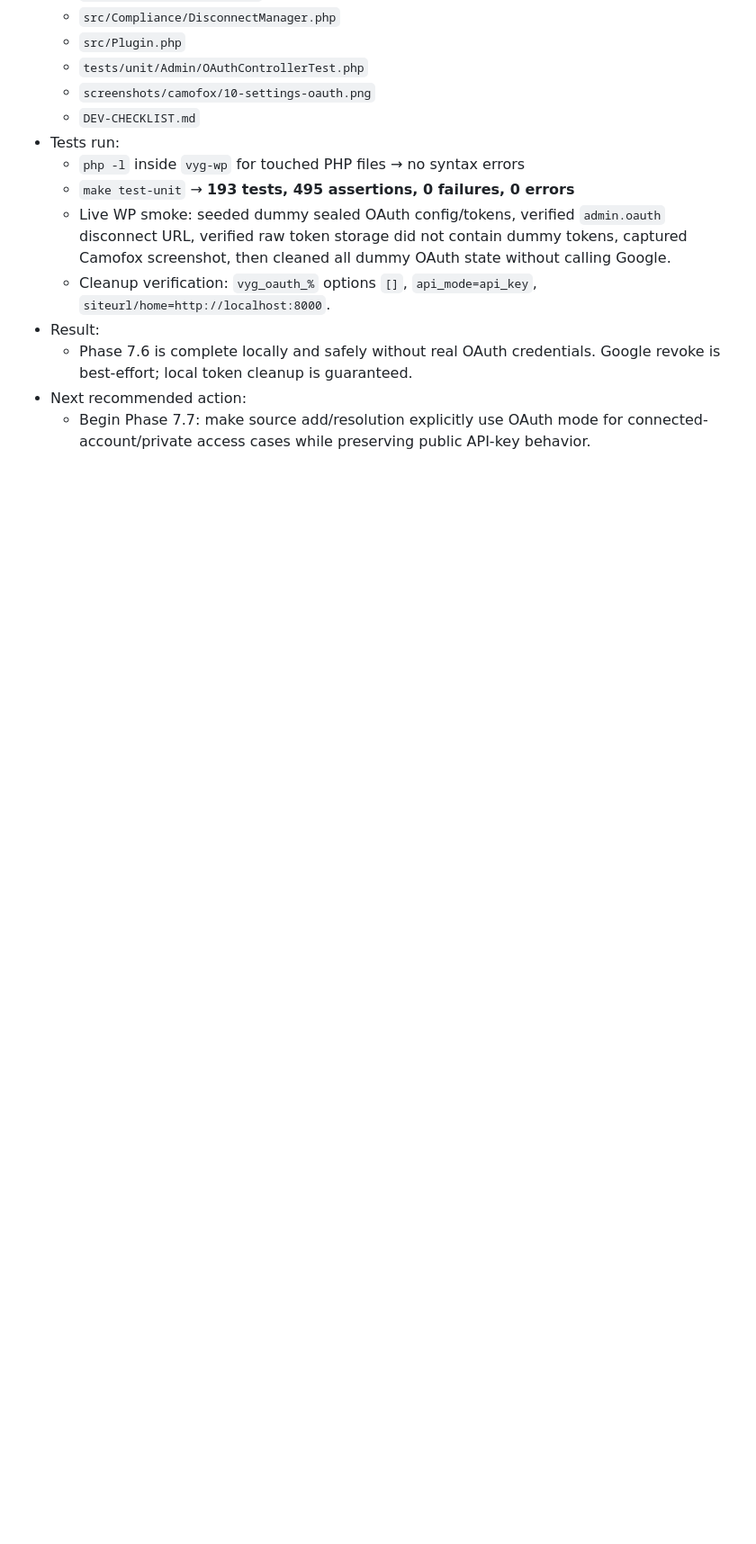
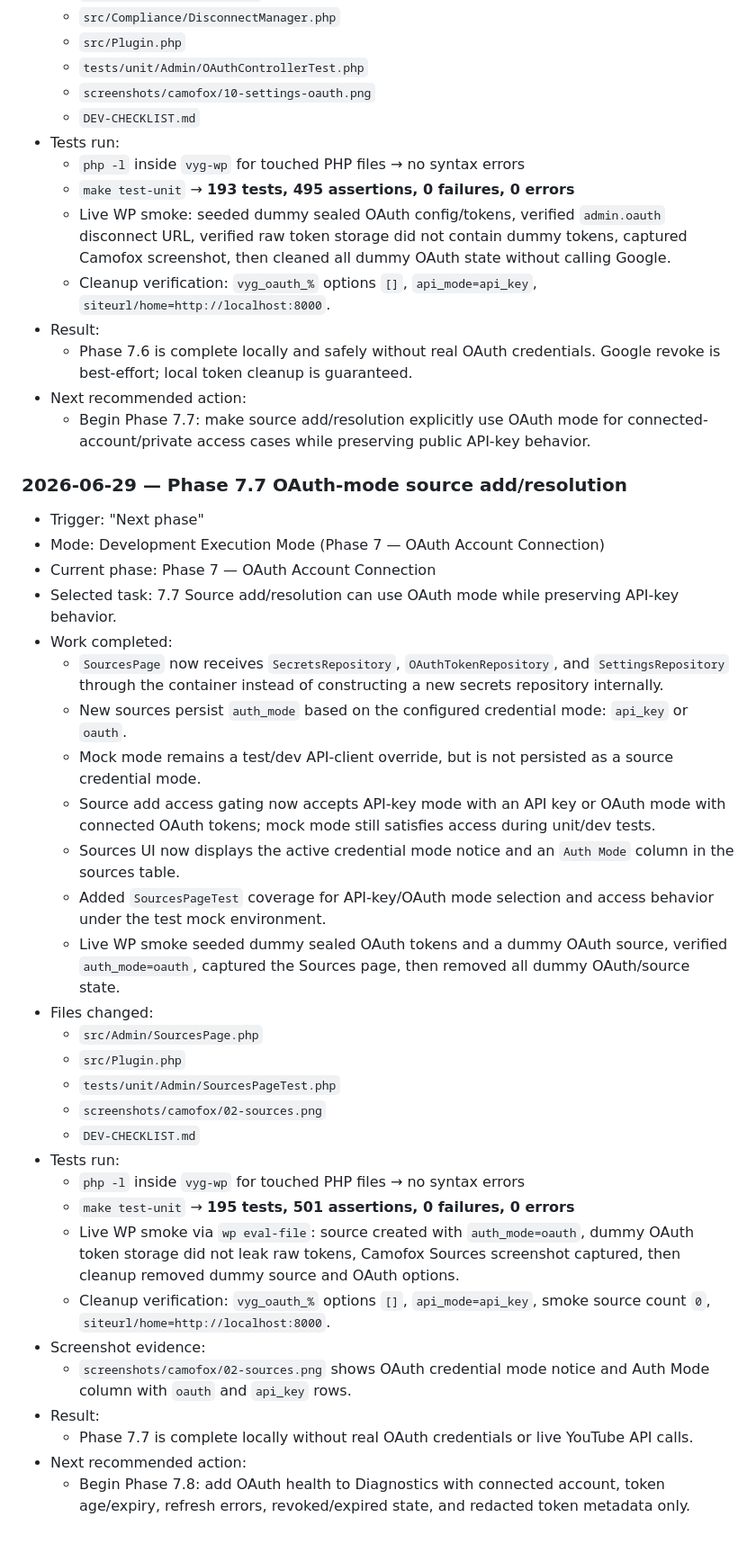
Before and after one commit to vidalstephen/vector-youtube-gallery, a Markdown page: DEV-CHECKLIST.md, the part around one of its changes. Shown at 90% size. Drawn GitHub-style; blank space fills up the shorter version.

```diff
--- a/DEV-CHECKLIST.md
+++ b/DEV-CHECKLIST.md
@@ -877,3 +877,35 @@ Goal: prepare the plugin for real distribution while keeping the core usable for
   - Phase 7.6 is complete locally and safely without real OAuth credentials. Google revoke is best-effort; local token cleanup is guaranteed.
 - Next recommended action:
   - Begin Phase 7.7: make source add/resolution explicitly use OAuth mode for connected-account/private access cases while preserving public API-key behavior.
+
+### 2026-06-29 — Phase 7.7 OAuth-mode source add/resolution
+
+- Trigger: "Next phase"
+- Mode: Development Execution Mode (Phase 7 — OAuth Account Connection)
+- Current phase: Phase 7 — OAuth Account Connection
+- Selected task: 7.7 Source add/resolution can use OAuth mode while preserving API-key behavior.
+- Work completed:
+  - `SourcesPage` now receives `SecretsRepository`, `OAuthTokenRepository`, and `SettingsRepository` through the container instead of constructing a new secrets repository internally.
+  - New sources persist `auth_mode` based on the configured credential mode: `api_key` or `oauth`.
+  - Mock mode remains a test/dev API-client override, but is not persisted as a source credential mode.
+  - Source add access gating now accepts API-key mode with an API key or OAuth mode with connected OAuth tokens; mock mode still satisfies access during unit/dev tests.
+  - Sources UI now displays the active credential mode notice and an `Auth Mode` column in the sources table.
+  - Added `SourcesPageTest` coverage for API-key/OAuth mode selection and access behavior under the test mock environment.
+  - Live WP smoke seeded dummy sealed OAuth tokens and a dummy OAuth source, verified `auth_mode=oauth`, captured the Sources page, then removed all dummy OAuth/source state.
+- Files changed:
+  - `src/Admin/SourcesPage.php`
+  - `src/Plugin.php`
+  - `tests/unit/Admin/SourcesPageTest.php`
+  - `screenshots/camofox/02-sources.png`
+  - `DEV-CHECKLIST.md`
+- Tests run:
+  - `php -l` inside `vyg-wp` for touched PHP files → no syntax errors
+  - `make test-unit` → **195 tests, 501 assertions, 0 failures, 0 errors**
+  - Live WP smoke via `wp eval-file`: source created with `auth_mode=oauth`, dummy OAuth token storage did not leak raw tokens, Camofox Sources screenshot captured, then cleanup removed dummy source and OAuth options.
+  - Cleanup verification: `vyg_oauth_%` options `[]`, `api_mode=api_key`, smoke source count `0`, `siteurl/home=http://localhost:8000`.
+- Screenshot evidence:
+  - `screenshots/camofox/02-sources.png` shows OAuth credential mode notice and Auth Mode column with `oauth` and `api_key` rows.
+- Result:
+  - Phase 7.7 is complete locally without real OAuth credentials or live YouTube API calls.
+- Next recommended action:
+  - Begin Phase 7.8: add OAuth health to Diagnostics with connected account, token age/expiry, refresh errors, revoked/expired state, and redacted token metadata only.
```
Also changed, not shown: other parts of DEV-CHECKLIST.md (+5 -5 lines), screenshots/camofox/02-sources.png, 3 other files.
